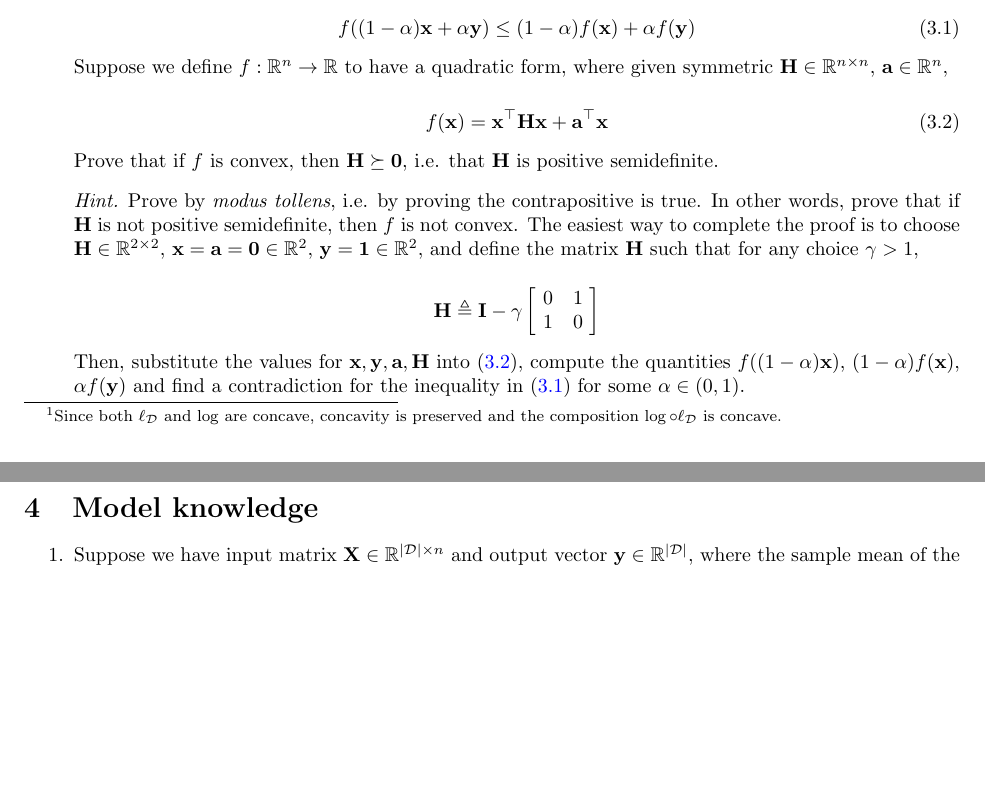
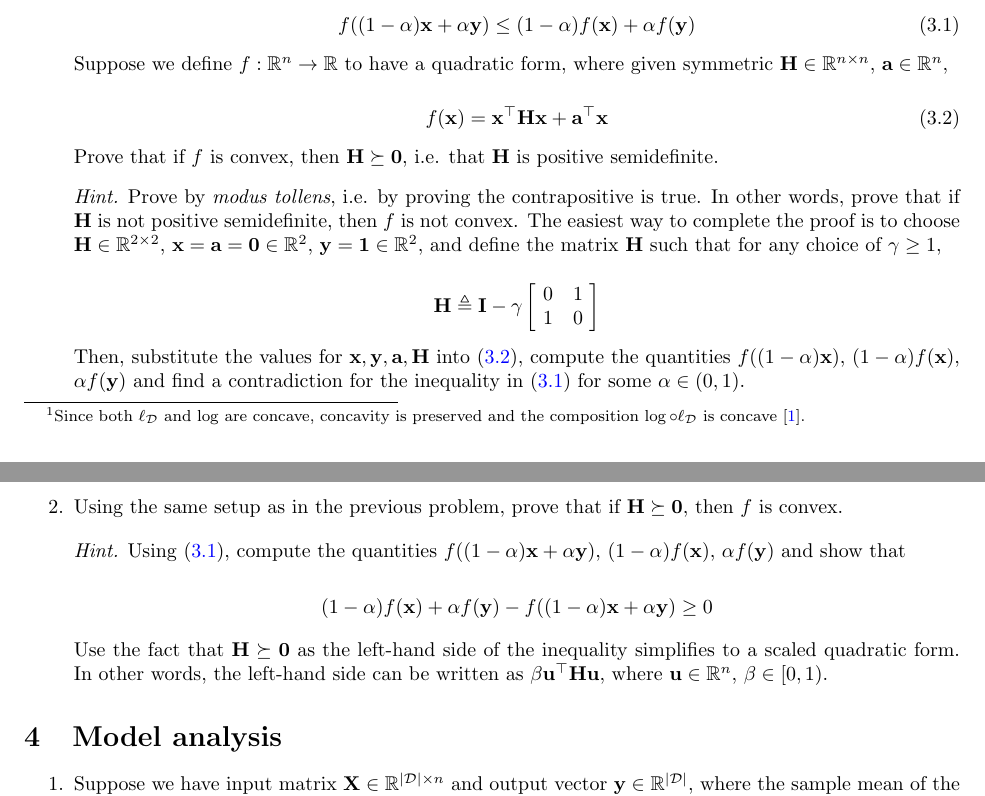
Before and after one commit to phetdam/math, a LaTeX paper (bac_returning_math_qs.tex): two parts of pages 2 and 3 of 4, joined at a grey line, cut so that both start at the same text, the shorter picture padded with empty space. Compiled offline with pdfLaTeX.

Commit message:
update data, add reference to boyd & vandeberghe, add new problem for showing that if H of quadratic form x'Hx + a'x is positive semidefinite then quadratic form is convex

```diff
--- a/bac_returning_math_qs.tex
+++ b/bac_returning_math_qs.tex
@@ -20,7 +20,7 @@
         }{BAC Advanced Team Research}.
     }
 }
-\date{January 8, 2021}
+\date{January 9, 2021}
 
 \begin{document}
 
@@ -116,7 +116,8 @@
     minimizes $ \log \circ \ell_\mathcal{D} $, then we may write
     that\footnotemark\footnotetext{
         Since both $ \ell_\mathcal{D} $ and $ \log $ are concave, concavity is
-        preserved and the composition $ \log\circ\ell_\mathcal{D} $ is concave.
+        preserved and the composition $ \log\circ\ell_\mathcal{D} $ is
+        concave \cite{bnv}.
     } $ \hat{\theta} = \arg\max_\theta\ell_\mathcal{D}(\theta) =
     \arg\max_\theta\log(\ell_\mathcal{D}(\theta)) $. Write an expression for
     $ \log\circ\ell_\mathcal{D} $ and note that its maximization is equivalent
@@ -189,7 +190,7 @@
     the proof is to choose $ \mathbf{H} \in \mathbb{R}^{2 \times 2} $,
     $ \mathbf{x} = \mathbf{a} = \mathbf{0} \in \mathbb{R}^2 $, $ \mathbf{y} =
     \mathbf{1} \in \mathbb{R}^2 $, and define the matrix $ \mathbf{H} $ such
-    that for any choice $ \gamma > 1 $,
+    that for any choice of $ \gamma \ge 1 $,
 
     \begin{equation*}
         \mathbf{H} \triangleq \mathbf{I} -
@@ -201,9 +202,31 @@
     $ f((1 - \alpha)\mathbf{x}) $, $ (1 - \alpha)f(\mathbf{x}) $,
     $ \alpha f(\mathbf{y}) $ and find a contradiction for the inequality in
     (\ref{convex_function_def}) for some $ \alpha \in  (0, 1) $.
+
+    % 3.2
+    \item
+    Using the same setup as in the previous problem, prove that if
+    $ \mathbf{H} \succeq \mathbf{0} $, then $ f $ is convex.
+
+    \medskip
+
+    \textit{Hint.} Using (\ref{convex_function_def}), compute the quantities
+    $ f((1 - \alpha)\mathbf{x} + \alpha\mathbf{y}) $,
+    $ (1 - \alpha)f(\mathbf{x}) $, $ \alpha f(\mathbf{y}) $ and show that
+
+    \begin{equation*}
+        (1 - \alpha)f(\mathbf{x}) + \alpha f(\mathbf{y}) -
+        f((1 - \alpha)\mathbf{x} + \alpha\mathbf{y}) \ge 0
+    \end{equation*}
+
+    Use the fact that $ \mathbf{H} \succeq \mathbf{0} $ as the left-hand side
+    of the inequality simplifies to a scaled quadratic form. In other words,
+    the left-hand side can be written as $ \beta\mathbf{u}^\top\mathbf{Hu} $,
+    where $ \mathbf{u} \in \mathbb{R}^n $, $ \beta \in [0, 1) $.
+
 \end{enumerate}
 
-\section{Model knowledge}
+\section{Model analysis}
 
 \begin{enumerate}
     \item
```
Also changed, not shown: bac_returning_math_qs.tex (10 more changed lines).
